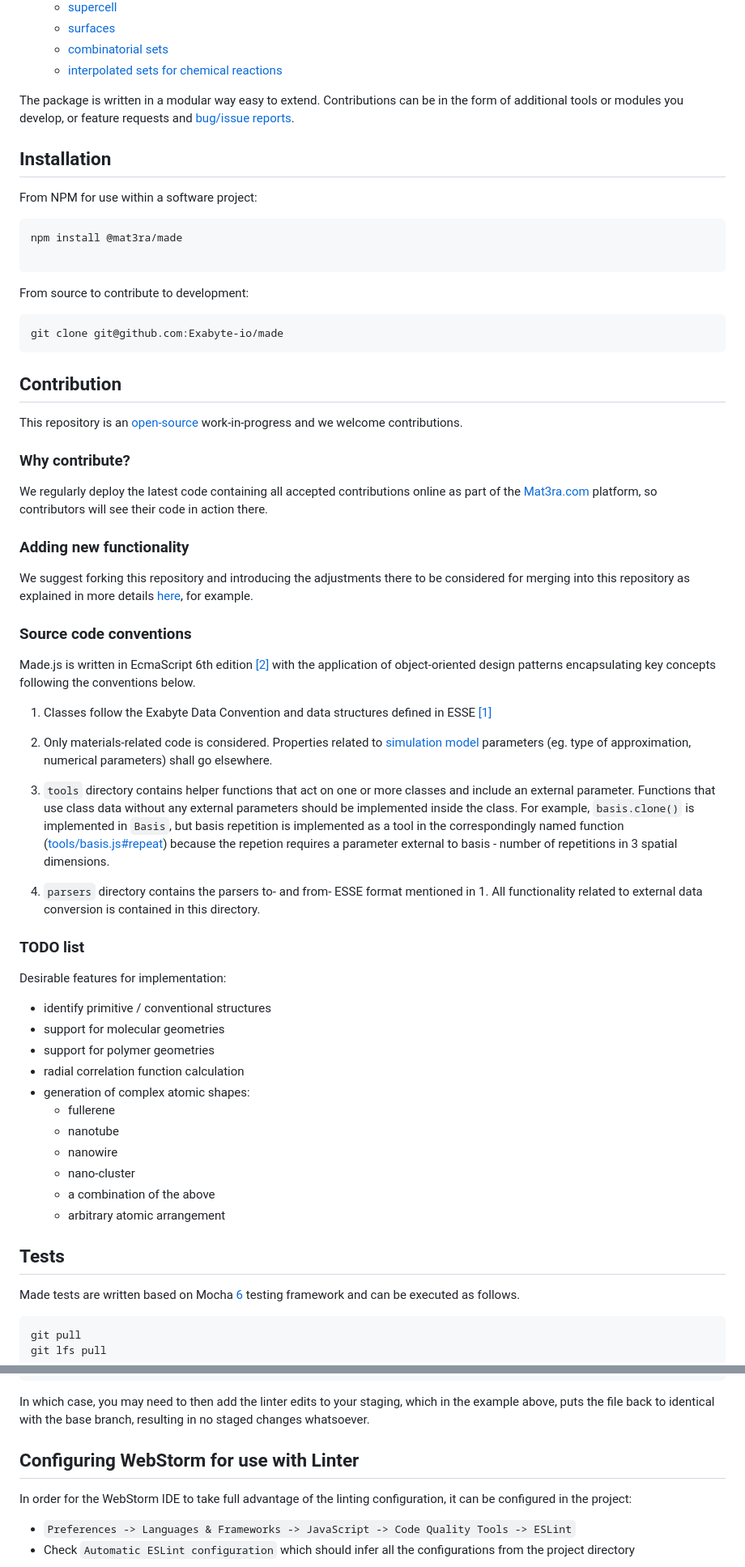
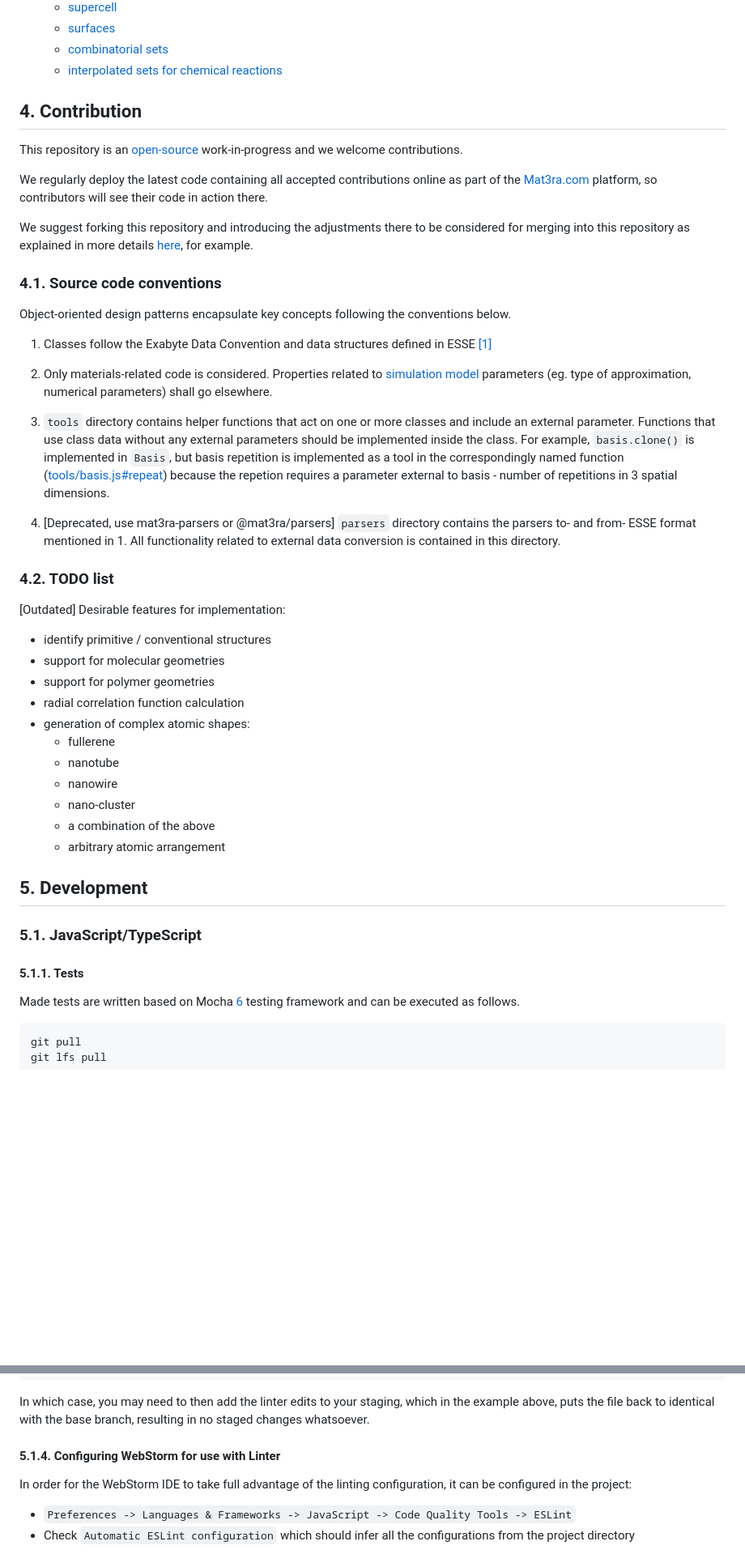
Before and after one commit to Exabyte-io/made, a Markdown page: README.md, 2 parts joined by grey strips. Shown at 81% size. Rendered like a GitHub page; blank space fills up the shorter version.

Commit message:
chore: update readme

````diff
--- a/README.md
+++ b/README.md
@@ -32,38 +57,18 @@ As below:
     - [combinatorial sets](src/parsers/xyz_combinatorial_basis.js)
     - [interpolated sets for chemical reactions](src/tools/basis.js)
 
-The package is written in a modular way easy to extend. Contributions can be in the form of additional tools or modules you develop, or feature requests and [bug/issue reports](https://help.github.com/articles/creating-an-issue/).
 
-## Installation
-
-From NPM for use within a software project:
-
-```bash
-npm install @mat3ra/made
-
-```
-
-From source to contribute to development:
-
-```bash
-git clone git@github.com:Exabyte-io/made
-```
-
-## Contribution
+## 4. Contribution
 
 This repository is an [open-source](LICENSE.md) work-in-progress and we welcome contributions.
 
-### Why contribute?
-
 We regularly deploy the latest code containing all accepted contributions online as part of the [Mat3ra.com](https://mat3ra.com) platform, so contributors will see their code in action there.
-
-### Adding new functionality
 
 We suggest forking this repository and introducing the adjustments there to be considered for merging into this repository as explained in more details [here](https://gist.github.com/Chaser324/ce0505fbed06b947d962), for example.
 
-### Source code conventions
+### 4.1. Source code conventions
 
-Made.js is written in EcmaScript 6th edition [[2]](#links) with the application of object-oriented design patterns encapsulating key concepts following the conventions below.
+Object-oriented design patterns encapsulate key concepts following the conventions below.
 
 1. Classes follow the Exabyte Data Convention and data structures defined in ESSE [[1]](#links)
 
@@ -71,12 +76,12 @@ Made.js is written in EcmaScript 6th edition [[2]](#links) with the application
 
 3. `tools` directory contains helper functions that act on one or more classes and include an external parameter. Functions that use class data without any external parameters should be implemented inside the class. For example, `basis.clone()` is implemented in `Basis`, but basis repetition is implemented as a tool in the correspondingly named function ([tools/basis.js#repeat](src/tools/basis.js)) because the repetion requires a parameter external to basis - number of repetitions in 3 spatial dimensions.
 
-4. `parsers` directory contains the parsers to- and from- ESSE format mentioned in 1. All functionality related to external data conversion is contained in this directory.
+4. [Deprecated, use mat3ra-parsers or @mat3ra/parsers] `parsers` directory contains the parsers to- and from- ESSE format mentioned in 1. All functionality related to external data conversion is contained in this directory.
 
 
-### TODO list
+### 4.2. TODO list
 
-Desirable features for implementation:
+[Outdated] Desirable features for implementation:
 
 - identify primitive / conventional structures
 - support for molecular geometries
@@ -90,7 +95,11 @@ Desirable features for implementation:
     - a combination of the above
     - arbitrary atomic arrangement
 
-## Tests
+## 5. Development
+
+### 5.1. JavaScript/TypeScript
+
+#### 5.1.1. Tests
 
 Made tests are written based on Mocha [6](#links) testing framework and can be executed as follows.
 
@@ -149,7 +158,7 @@ npm run lint:fix
 In which case, you may need to then add the linter edits to your staging, which in the example above, puts the
 file back to identical with the base branch, resulting in no staged changes whatsoever.
 
-## Configuring WebStorm for use with Linter
+#### 5.1.4. Configuring WebStorm for use with Linter
 
 In order for the WebStorm IDE to take full advantage of the linting configuration, it can be configured in the project:
 
````
Also changed, not shown: other parts of README.md (+32 -7 lines).
